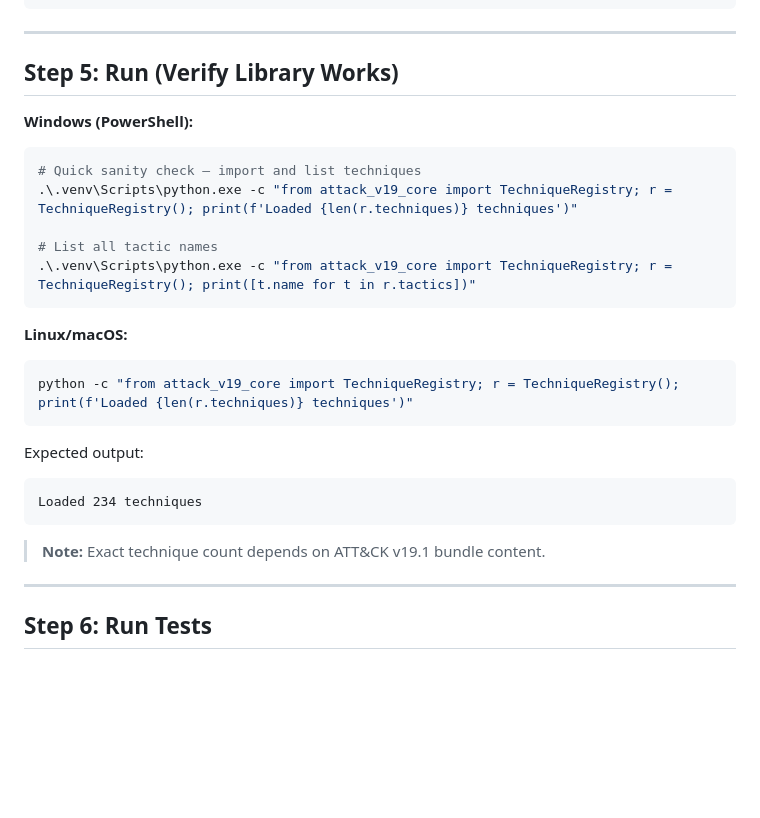
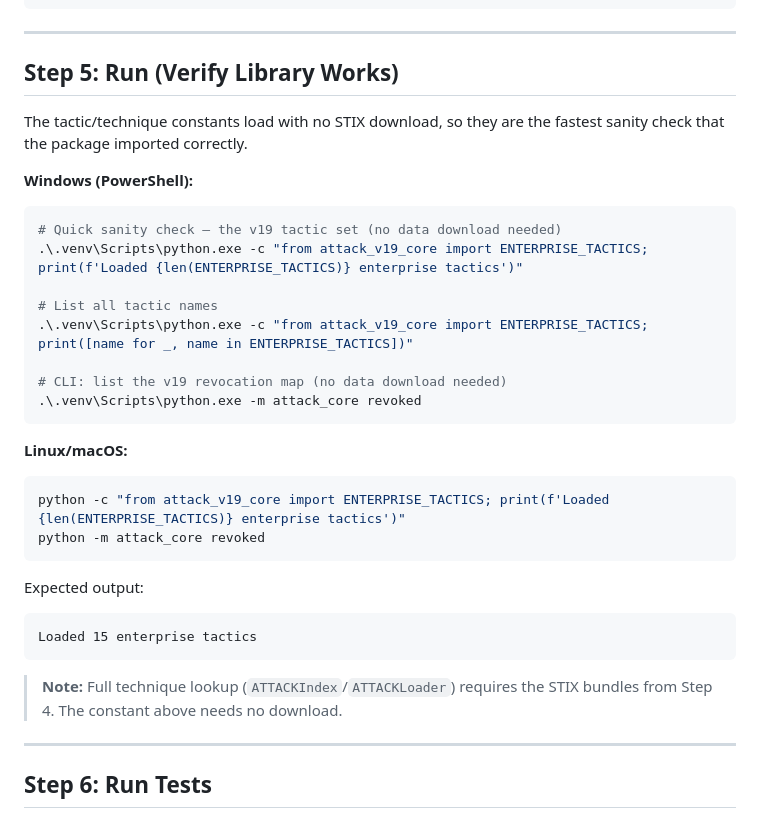
Before and after one commit to poojakira/attack-v19-core, a Markdown page: RUNBOOK.md, the part around the change. GitHub-like rendering; blank space fills up the shorter version.

Commit message:
fix: RUNBOOK verify used nonexistent TechniqueRegistry; use real ENTERPRISE_TACTICS API + CLI

````diff
--- a/RUNBOOK.md
+++ b/RUNBOOK.md
@@ -84,26 +84,34 @@ Data saved to: data/
 
 ## Step 5: Run (Verify Library Works)
 
+The tactic/technique constants load with no STIX download, so they are the
+fastest sanity check that the package imported correctly.
+
 **Windows (PowerShell):**
 ```powershell
-# Quick sanity check — import and list techniques
-.\.venv\Scripts\python.exe -c "from attack_v19_core import TechniqueRegistry; r = TechniqueRegistry(); print(f'Loaded {len(r.techniques)} techniques')"
+# Quick sanity check — the v19 tactic set (no data download needed)
+.\.venv\Scripts\python.exe -c "from attack_v19_core import ENTERPRISE_TACTICS; print(f'Loaded {len(ENTERPRISE_TACTICS)} enterprise tactics')"
 
 # List all tactic names
-.\.venv\Scripts\python.exe -c "from attack_v19_core import TechniqueRegistry; r = TechniqueRegistry(); print([t.name for t in r.tactics])"
+.\.venv\Scripts\python.exe -c "from attack_v19_core import ENTERPRISE_TACTICS; print([name for _, name in ENTERPRISE_TACTICS])"
+
+# CLI: list the v19 revocation map (no data download needed)
+.\.venv\Scripts\python.exe -m attack_core revoked
 ```
 
 **Linux/macOS:**
 ```bash
-python -c "from attack_v19_core import TechniqueRegistry; r = TechniqueRegistry(); print(f'Loaded {len(r.techniques)} techniques')"
+python -c "from attack_v19_core import ENTERPRISE_TACTICS; print(f'Loaded {len(ENTERPRISE_TACTICS)} enterprise tactics')"
+python -m attack_core revoked
 ```
 
 Expected output:
 ```
-Loaded 234 techniques
+Loaded 15 enterprise tactics
 ```
 
-> **Note:** Exact technique count depends on ATT&CK v19.1 bundle content.
+> **Note:** Full technique lookup (`ATTACKIndex`/`ATTACKLoader`) requires the
+> STIX bundles from Step 4. The constant above needs no download.
 
 ---
 
````
